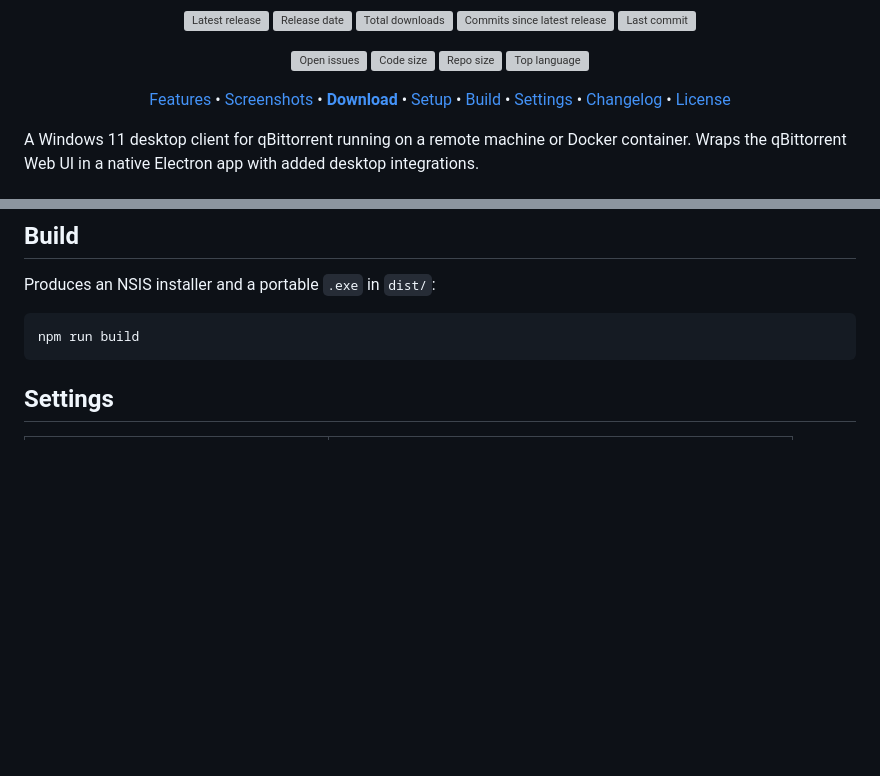
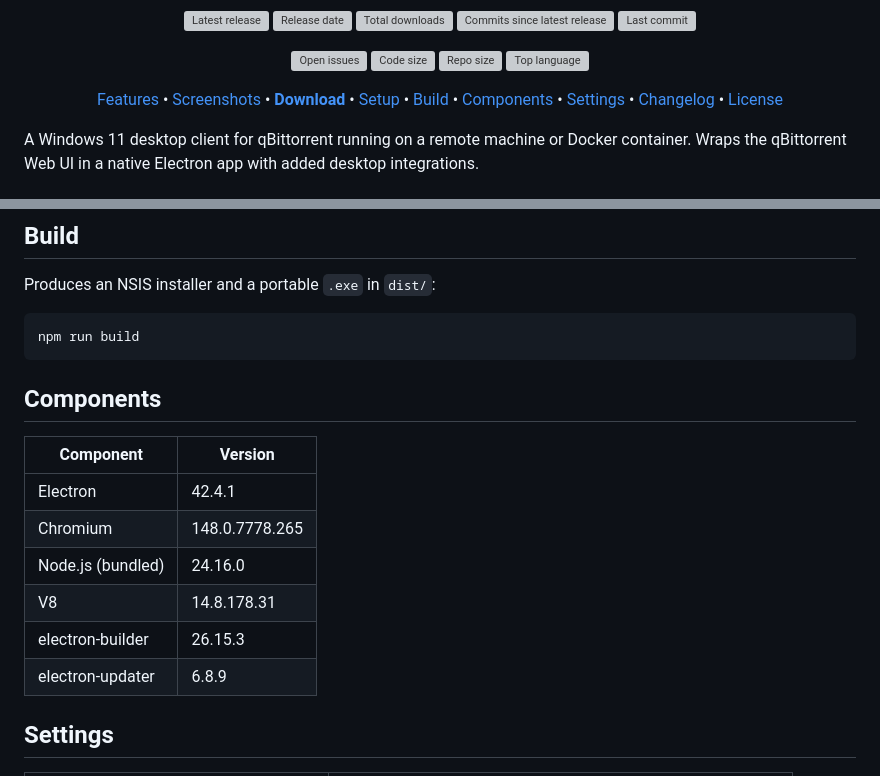
Before and after one commit to GeorgeAL78/qbittorrent-desktop, a Markdown page: README.md, 2 parts joined by grey strips. GitHub-like rendering; blank space fills up the shorter version; grey boxes are pictures that could not be loaded.

Commit message:
README: add Components table
Lists the app's tech-stack versions (Electron, Chromium, Node, V8,
electron-builder, electron-updater), pulled from the installed Electron
42.4.1 runtime. Added a matching quick-link.

````diff
--- a/README.md
+++ b/README.md
@@ -28,6 +28,7 @@
   <a href="https://github.com/GeorgeAL78/qbittorrent-desktop/releases/latest"><b>Download</b></a> •
   <a href="#setup">Setup</a> •
   <a href="#build">Build</a> •
+  <a href="#components">Components</a> •
   <a href="#settings">Settings</a> •
   <a href="#changelog">Changelog</a> •
   <a href="#license">License</a>
@@ -81,6 +82,17 @@ Produces an NSIS installer and a portable `.exe` in `dist/`:
 ```bash
 npm run build
 ```
+
+## Components
+
+| Component | Version |
+|---|---|
+| Electron | 42.4.1 |
+| Chromium | 148.0.7778.265 |
+| Node.js (bundled) | 24.16.0 |
+| V8 | 14.8.178.31 |
+| electron-builder | 26.15.3 |
+| electron-updater | 6.8.9 |
 
 ## Settings
 
````
